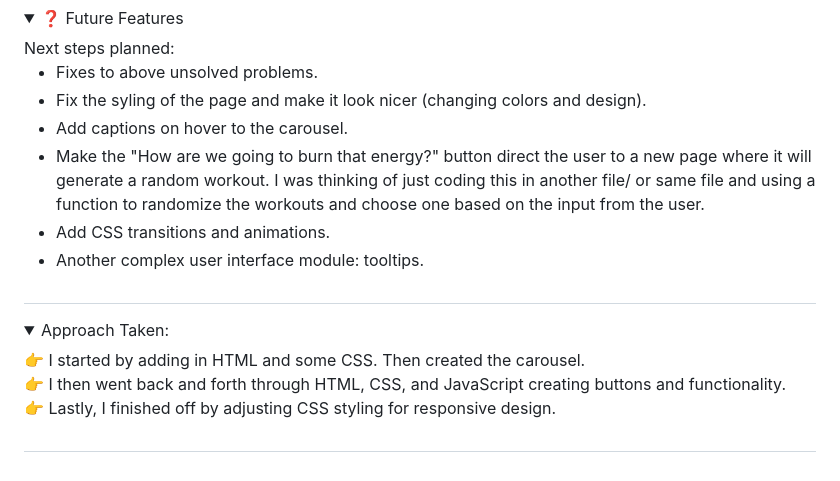
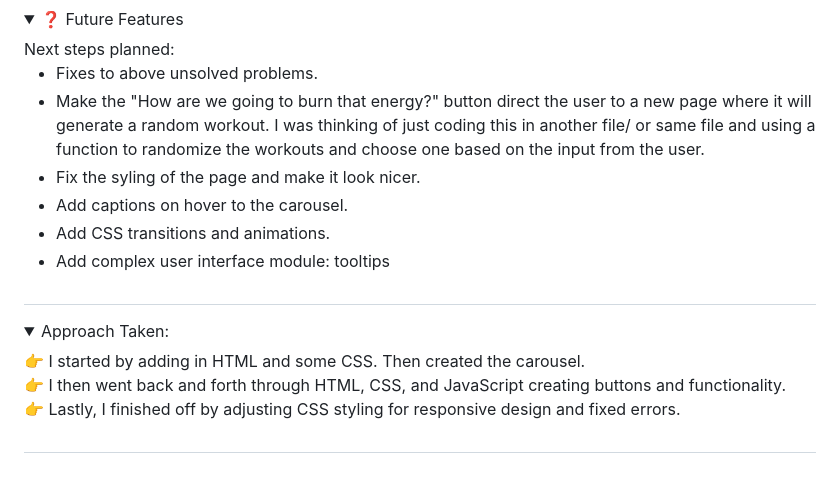
Before and after one commit to jpantano30/What_Are_We_Cooking-, a Markdown page: README.md, the part around the change. GitHub-like rendering; folded sections open.

Commit message:
tweaks on ReadMe

```diff
--- a/README.md
+++ b/README.md
@@ -95,12 +95,11 @@ This site allows users to search for recipes by key words or ingredients and inc
   Next steps planned:
  <ul>
   <li> Fixes to above unsolved problems. </li>
-  <li> Fix the syling of the page and make it look nicer (changing colors and design). </li>
+  <li> Make the "How are we going to burn that energy?" button direct the user to a new page where it will generate a random workout. I was thinking of just coding this in another file/ or same file and using a function to randomize the workouts and choose one based on the input from the user.</li>
+  <li> Fix the syling of the page and make it look nicer. </li>
   <li> Add captions on hover to the carousel. </li>
-  <li> Make the "How are we going to burn that energy?" button direct the user to a new page where it will generate a random workout. I was thinking of just coding this in another file/ or same file and using a function to randomize the workouts and choose one based on the input from the user.</li>
   <li> Add CSS transitions and animations. </li>
-  <li> Another complex user interface module: tooltips.</li>
-
+  <li> Add complex user interface module: tooltips</li>
  </ul>
 </details>
 
@@ -111,7 +110,7 @@ This site allows users to search for recipes by key words or ingredients and inc
 <br>
 👉 I then went back and forth through HTML, CSS, and JavaScript creating buttons and functionality.
 <br>
-👉 Lastly, I finished off by adjusting CSS styling for responsive design.
+👉 Lastly, I finished off by adjusting CSS styling for responsive design and fixed errors.
 </details>
 
 #
```
